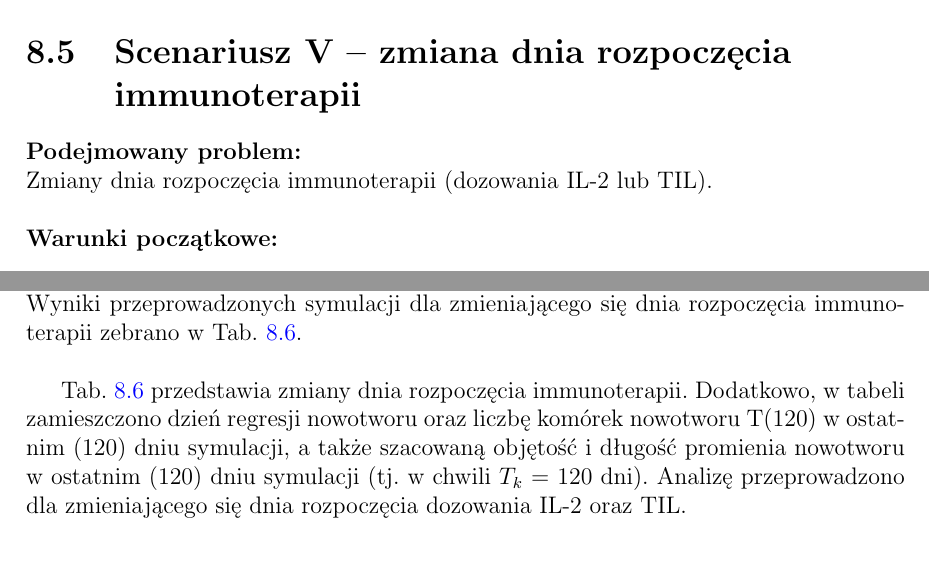
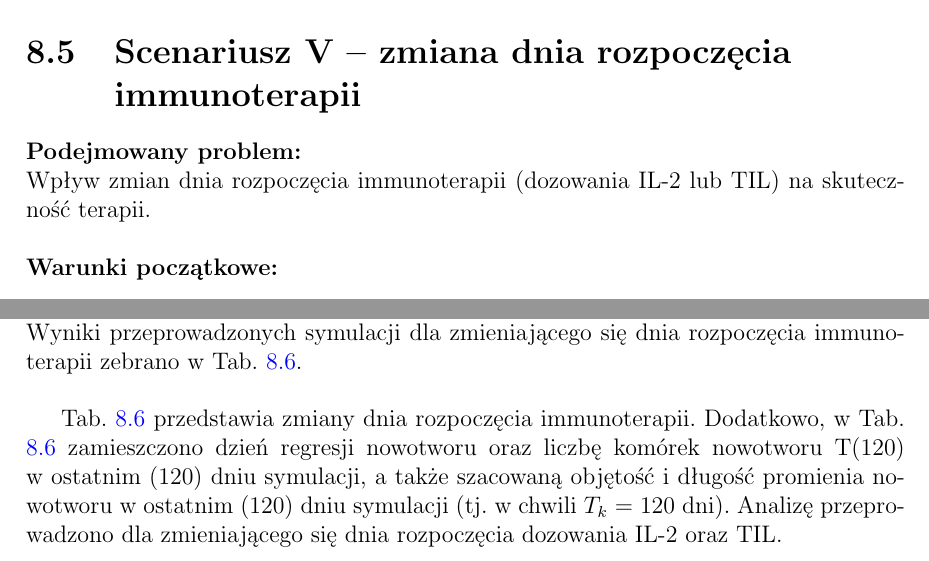
Before and after one commit to kulaczanna/Magisterka, a LaTeX thesis (Sprawozdanie/moje/ImmunochemiotherapyModel.tex, which reads Sprawozdanie/moje/Rozdzialy.tex): two parts of page 87 of 140, joined at a grey line, cut so that both start at the same text. Compiled offline with pdfLaTeX; the source files are stored in an older character set and shown here as Unicode.

Commit message:
końcówka - v37 poprawki sotateczne rozdział 8 s5 3.09.2020

```diff
--- a/Sprawozdanie/moje/Rozdzialy.tex
+++ b/Sprawozdanie/moje/Rozdzialy.tex
@@ -1462,8 +1462,7 @@
 
 \newpage
 \section{Scenariusz V -- zmiana dnia rozpoczęcia immunoterapii}
-\noindent \textbf{Podejmowany problem:} \newline Zmiany dnia rozpoczęcia immunoterapii (dozowania IL-2 lub TIL).
-
+\noindent \textbf{Podejmowany problem:} \newline Wpływ zmian dnia rozpoczęcia immunoterapii (dozowania IL-2 lub TIL) na~skuteczność terapii.
 
 \noindent \newline \textbf{Warunki początkowe:}
 \begin{itemize}
@@ -1477,7 +1476,7 @@
 
 \noindent \newline \textbf{Wyniki symulacji:} \newline Wyniki przeprowadzonych symulacji dla~zmieniającego się dnia rozpoczęcia immunoterapii zebrano w~Tab. \ref{zmiany_dnia_rozpoczecia_immunoterapii_IL2}. \newline
 
-Tab. \ref{zmiany_dnia_rozpoczecia_immunoterapii_IL2} przedstawia zmiany dnia rozpoczęcia immunoterapii. Dodatkowo, w~tabeli zamieszczono dzień regresji nowotworu oraz~liczbę komórek nowotworu T(120) w~ostatnim (120) dniu symulacji, a~także~szacowaną objętość i~długość promienia nowotworu w~ostatnim (120) dniu symulacji (tj. w~chwili $T_{k}$ = 120 dni). Analizę przeprowadzono dla~zmieniającego się dnia rozpoczęcia dozowania IL-2 oraz~TIL.
+Tab. \ref{zmiany_dnia_rozpoczecia_immunoterapii_IL2} przedstawia zmiany dnia rozpoczęcia immunoterapii. Dodatkowo, w~Tab. \ref{zmiany_dnia_rozpoczecia_immunoterapii_IL2} zamieszczono dzień regresji nowotworu oraz~liczbę komórek nowotworu T(120) w~ostatnim (120) dniu symulacji, a~także~szacowaną objętość i~długość promienia nowotworu w~ostatnim (120) dniu symulacji (tj. w~chwili $T_{k}$ = 120 dni). Analizę przeprowadzono dla~zmieniającego się dnia rozpoczęcia dozowania IL-2 oraz~TIL.
 
 \begin{table}[h!]
 	\centering
```
Also changed, not shown: Sprawozdanie/moje/ImmunochemiotherapyModel.pdf (added), Sprawozdanie/moje/Rozdzialy.tex (2 more changed lines), 8 other files.
